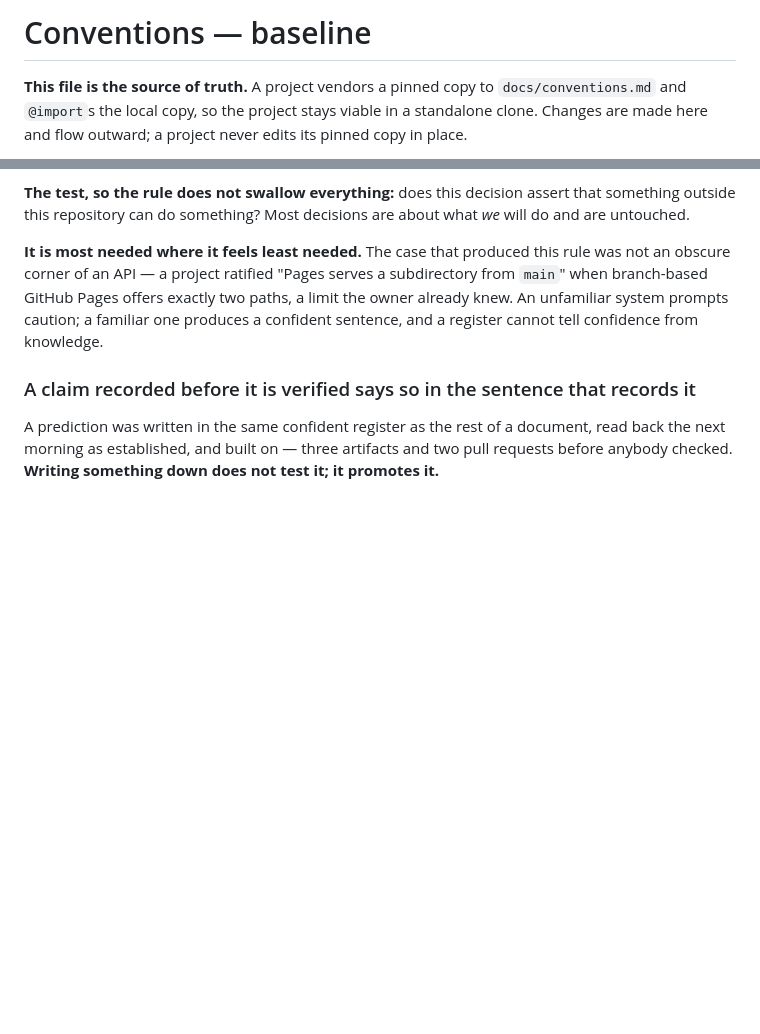
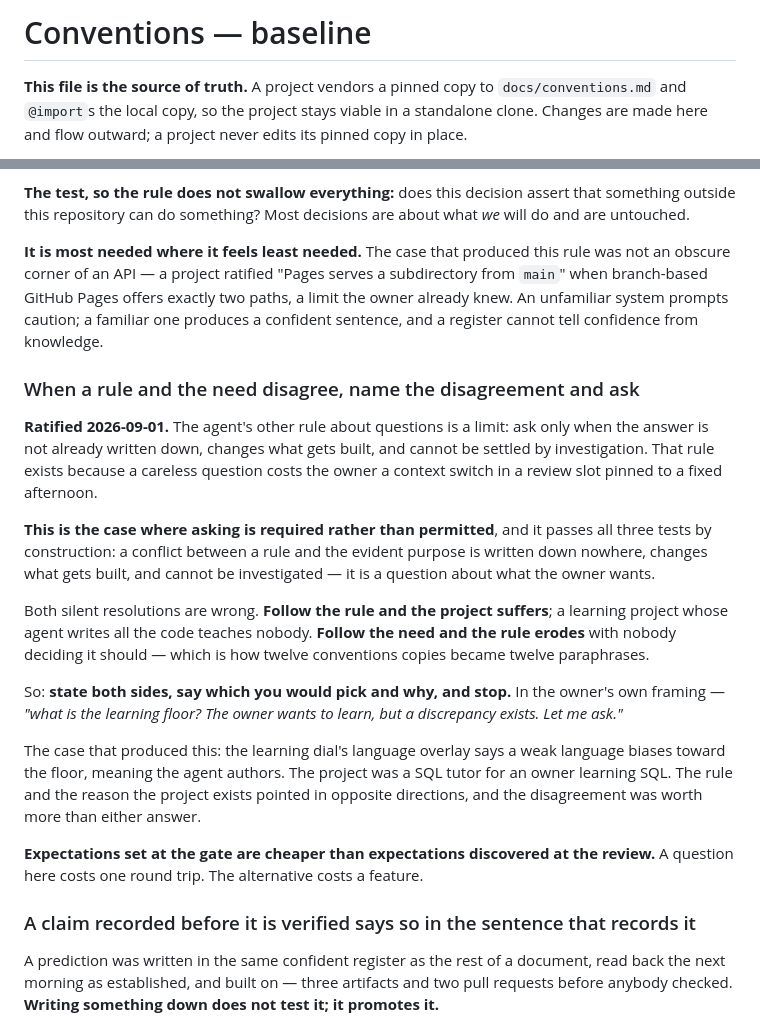
Before and after one commit to martin-gleason/point-in-polygon-service, a Markdown page: docs/conventions.md, 2 parts joined by grey strips. Rendered like a GitHub page; blank space fills up the shorter version.

Commit message:
chore(C1): re-pin conventions — ask when a rule and the need disagree
Ratified upstream: where a rule and the evident purpose point in opposite
directions, name the disagreement and ask rather than resolving it quietly.
Following the rule silently makes the project suffer; following the need
silently erodes the rule with nobody deciding it should.

Expectations set at the gate are cheaper than expectations discovered at
the review.

Co-Authored-By: Claude Opus 5 (1M context) <noreply@anthropic.com>
Claude-Session: https://claude.ai/code/session_01YAV1Ly2v7qiqh8BzRoXabz

```diff
--- a/docs/conventions.md
+++ b/docs/conventions.md
@@ -1,5 +1,5 @@
 <!-- VENDORED from code-process-review/conventions.md — DO NOT EDIT.
-     pinned-sha256: 04a7951d84183979751df356327078a6b97877437cf6ac9fa4755f712395063d
+     pinned-sha256: be49aa0e6cbcdcc36f95475cc3956fd429e5917cbd6feca4d17698e0914c41f7
      Project-local rules belong in docs/conventions-local.md (D24).
      Fix upstream, then re-vendor: python3 scripts/vendor.py <project> -->
 
@@ -335,6 +335,35 @@ when branch-based GitHub Pages offers exactly two paths, a limit the owner alrea
 unfamiliar system prompts caution; a familiar one produces a confident sentence, and a
 register cannot tell confidence from knowledge.
 
+### When a rule and the need disagree, name the disagreement and ask
+
+**Ratified 2026-09-01.** The agent's other rule about questions is a limit: ask only when
+the answer is not already written down, changes what gets built, and cannot be settled by
+investigation. That rule exists because a careless question costs the owner a context
+switch in a review slot pinned to a fixed afternoon.
+
+**This is the case where asking is required rather than permitted**, and it passes all three
+tests by construction: a conflict between a rule and the evident purpose is written down
+nowhere, changes what gets built, and cannot be investigated — it is a question about what
+the owner wants.
+
+Both silent resolutions are wrong. **Follow the rule and the project suffers**; a learning
+project whose agent writes all the code teaches nobody. **Follow the need and the rule
+erodes** with nobody deciding it should — which is how twelve conventions copies became
+twelve paraphrases.
+
+So: **state both sides, say which you would pick and why, and stop.** In the owner's own
+framing — *"what is the learning floor? The owner wants to learn, but a discrepancy exists.
+Let me ask."*
+
+The case that produced this: the learning dial's language overlay says a weak language
+biases toward the floor, meaning the agent authors. The project was a SQL tutor for an owner
+learning SQL. The rule and the reason the project exists pointed in opposite directions, and
+the disagreement was worth more than either answer.
+
+**Expectations set at the gate are cheaper than expectations discovered at the review.** A
+question here costs one round trip. The alternative costs a feature.
+
 ### A claim recorded before it is verified says so in the sentence that records it
 
 A prediction was written in the same confident register as the rest of a document, read
```
